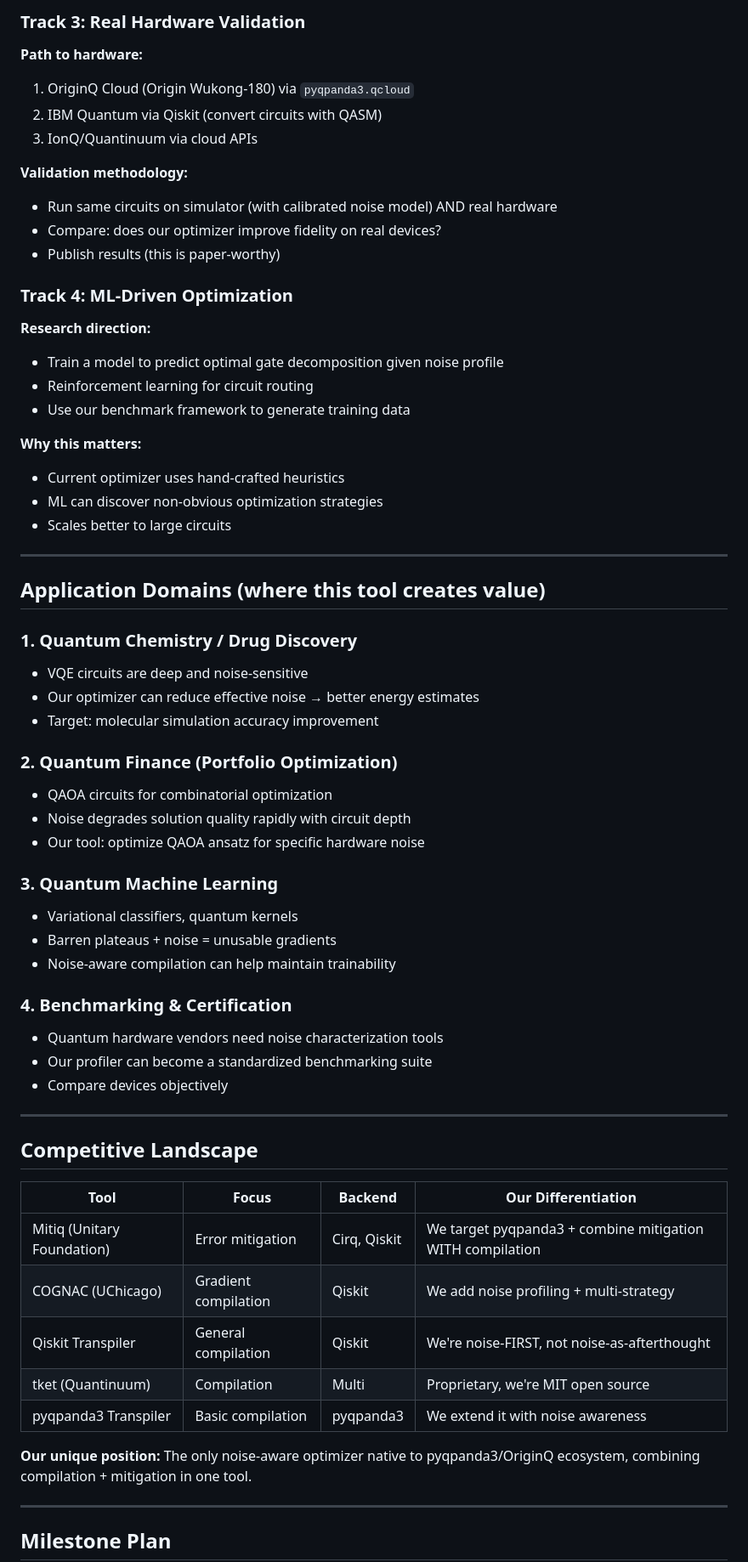
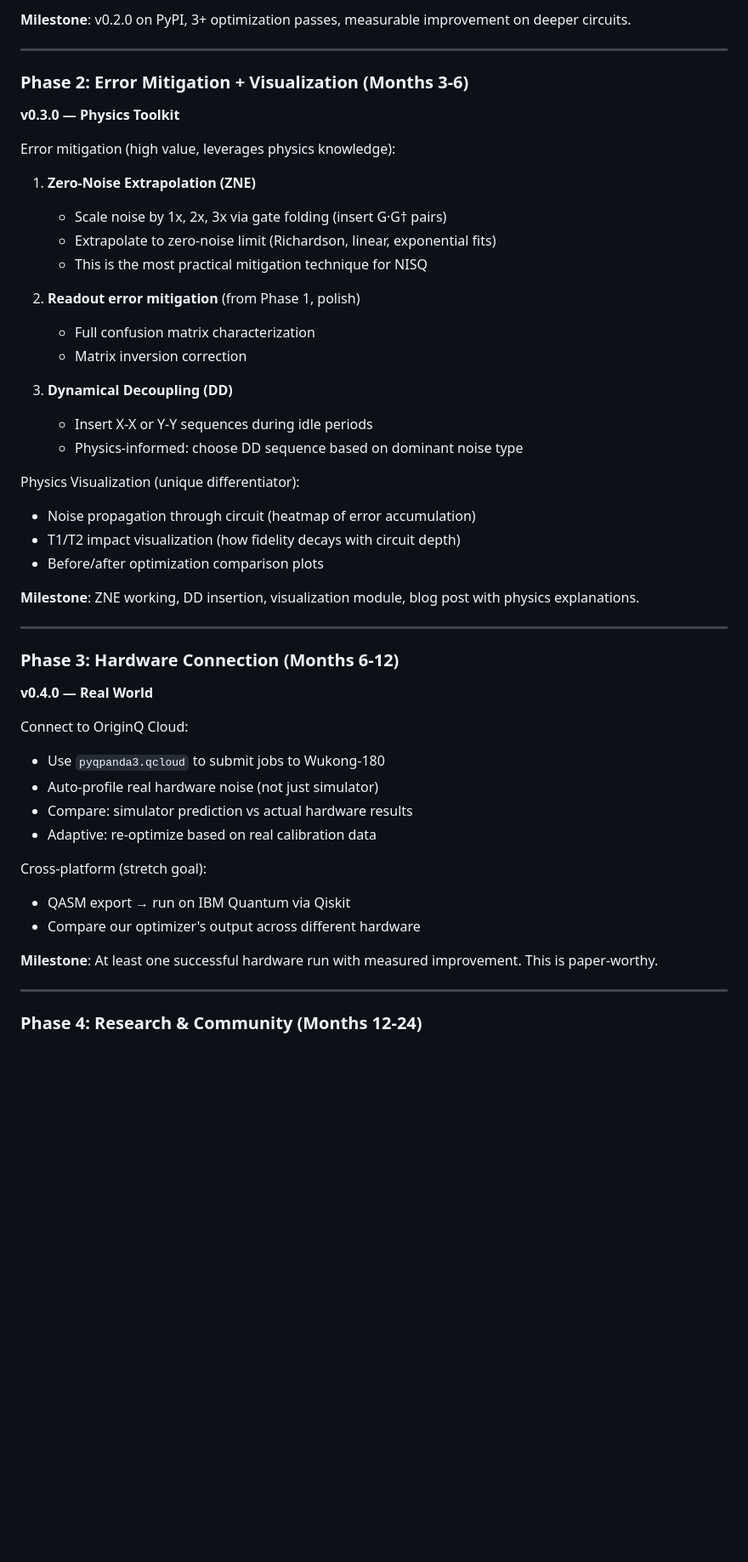
Before and after one commit to mapleleaflatte03/quantum-noise-optimizer, a Markdown page: docs/long_term_vision.md, the part around one of its changes. Shown at 85% size. Drawn GitHub-style; blank space fills up the shorter version.

```diff
--- a/docs/long_term_vision.md
+++ b/docs/long_term_vision.md
@@ -129,66 +70,51 @@ What's missing for real impact:
-### Track 3: Real Hardware Validation
-
-**Path to hardware:**
-1. OriginQ Cloud (Origin Wukong-180) via `pyqpanda3.qcloud`
-2. IBM Quantum via Qiskit (convert circuits with QASM)
-3. IonQ/Quantinuum via cloud APIs
-
-**Validation methodology:**
-- Run same circuits on simulator (with calibrated noise model) AND real hardware
-- Compare: does our optimizer improve fidelity on real devices?
-- Publish results (this is paper-worthy)
-
-### Track 4: ML-Driven Optimization
-
-**Research direction:**
-- Train a model to predict optimal gate decomposition given noise profile
-- Reinforcement learning for circuit routing
-- Use our benchmark framework to generate training data
-
-**Why this matters:**
-- Current optimizer uses hand-crafted heuristics
-- ML can discover non-obvious optimization strategies
-- Scales better to large circuits
+**Milestone**: v0.2.0 on PyPI, 3+ optimization passes, measurable improvement on deeper circuits.
 
 ---
 
-## Application Domains (where this tool creates value)
+### Phase 2: Error Mitigation + Visualization (Months 3-6)
 
-### 1. Quantum Chemistry / Drug Discovery
-- VQE circuits are deep and noise-sensitive
-- Our optimizer can reduce effective noise → better energy estimates
-- Target: molecular simulation accuracy improvement
+**v0.3.0 — Physics Toolkit**
 
-### 2. Quantum Finance (Portfolio Optimization)
-- QAOA circuits for combinatorial optimization
-- Noise degrades solution quality rapidly with circuit depth
-- Our tool: optimize QAOA ansatz for specific hardware noise
+Error mitigation (high value, leverages physics knowledge):
+1. **Zero-Noise Extrapolation (ZNE)**
+   - Scale noise by 1x, 2x, 3x via gate folding (insert G·G† pairs)
+   - Extrapolate to zero-noise limit (Richardson, linear, exponential fits)
+   - This is the most practical mitigation technique for NISQ
 
-### 3. Quantum Machine Learning
-- Variational classifiers, quantum kernels
-- Barren plateaus + noise = unusable gradients
-- Noise-aware compilation can help maintain trainability
+2. **Readout error mitigation** (from Phase 1, polish)
+   - Full confusion matrix characterization
+   - Matrix inversion correction
 
-### 4. Benchmarking & Certification
-- Quantum hardware vendors need noise characterization tools
-- Our profiler can become a standardized benchmarking suite
-- Compare devices objectively
+3. **Dynamical Decoupling (DD)**
+   - Insert X-X or Y-Y sequences during idle periods
+   - Physics-informed: choose DD sequence based on dominant noise type
+
+Physics Visualization (unique differentiator):
+- Noise propagation through circuit (heatmap of error accumulation)
+- T1/T2 impact visualization (how fidelity decays with circuit depth)
+- Before/after optimization comparison plots
+
+**Milestone**: ZNE working, DD insertion, visualization module, blog post with physics explanations.
 
 ---
 
-## Competitive Landscape
+### Phase 3: Hardware Connection (Months 6-12)
 
-| Tool | Focus | Backend | Our Differentiation |
-|------|-------|---------|-------------------|
-| Mitiq (Unitary Foundation) | Error mitigation | Cirq, Qiskit | We target pyqpanda3 + combine mitigation WITH compilation |
-| COGNAC (UChicago) | Gradient compilation | Qiskit | We add noise profiling + multi-strategy |
-| Qiskit Transpiler | General compilation | Qiskit | We're noise-FIRST, not noise-as-afterthought |
-| tket (Quantinuum) | Compilation | Multi | Proprietary, we're MIT open source |
-| pyqpanda3 Transpiler | Basic compilation | pyqpanda3 | We extend it with noise awareness |
+**v0.4.0 — Real World**
 
-**Our unique position:** The only noise-aware optimizer native to pyqpanda3/OriginQ ecosystem, combining compilation + mitigation in one tool.
+Connect to OriginQ Cloud:
+- Use `pyqpanda3.qcloud` to submit jobs to Wukong-180
+- Auto-profile real hardware noise (not just simulator)
+- Compare: simulator prediction vs actual hardware results
+- Adaptive: re-optimize based on real calibration data
+
+Cross-platform (stretch goal):
+- QASM export → run on IBM Quantum via Qiskit
+- Compare our optimizer's output across different hardware
+
+**Milestone**: At least one successful hardware run with measured improvement. This is paper-worthy.
 
 ---
 
-## Milestone Plan
+### Phase 4: Research & Community (Months 12-24)
 
```
Also changed, not shown: other parts of docs/long_term_vision.md (+121 -154 lines).
